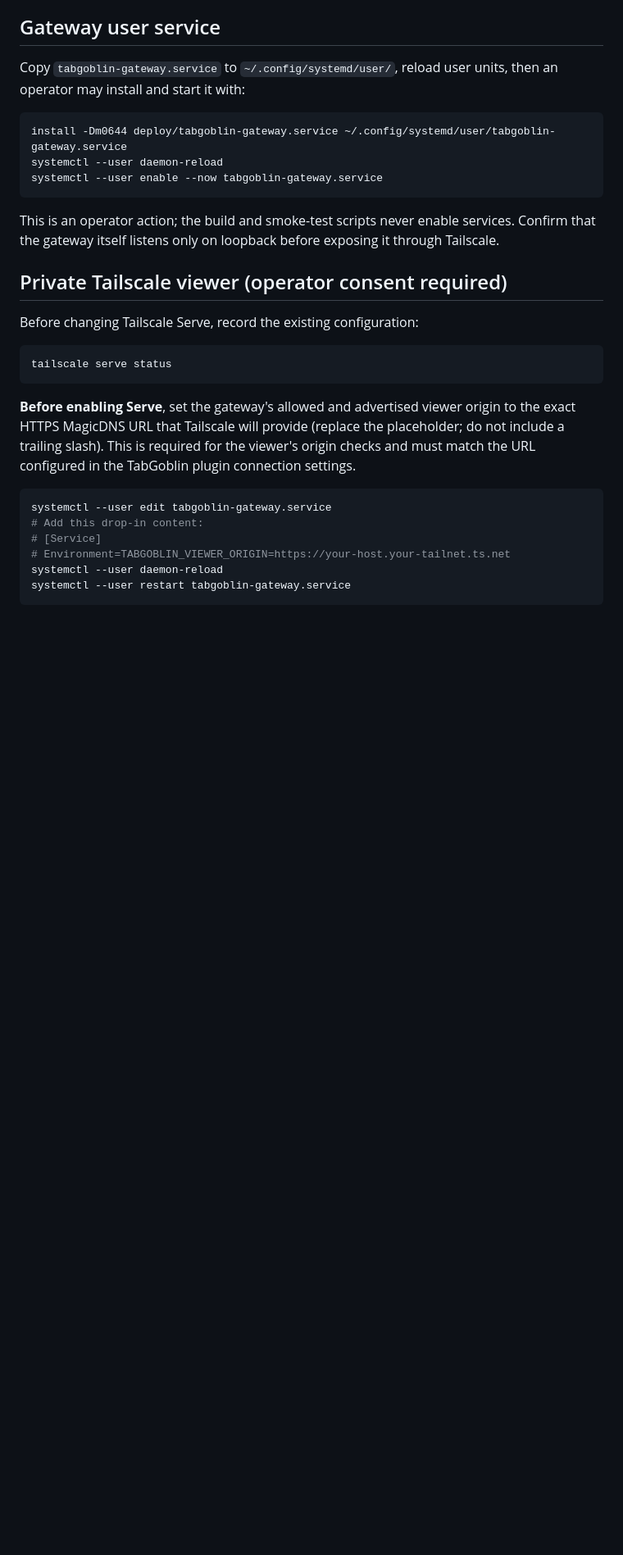
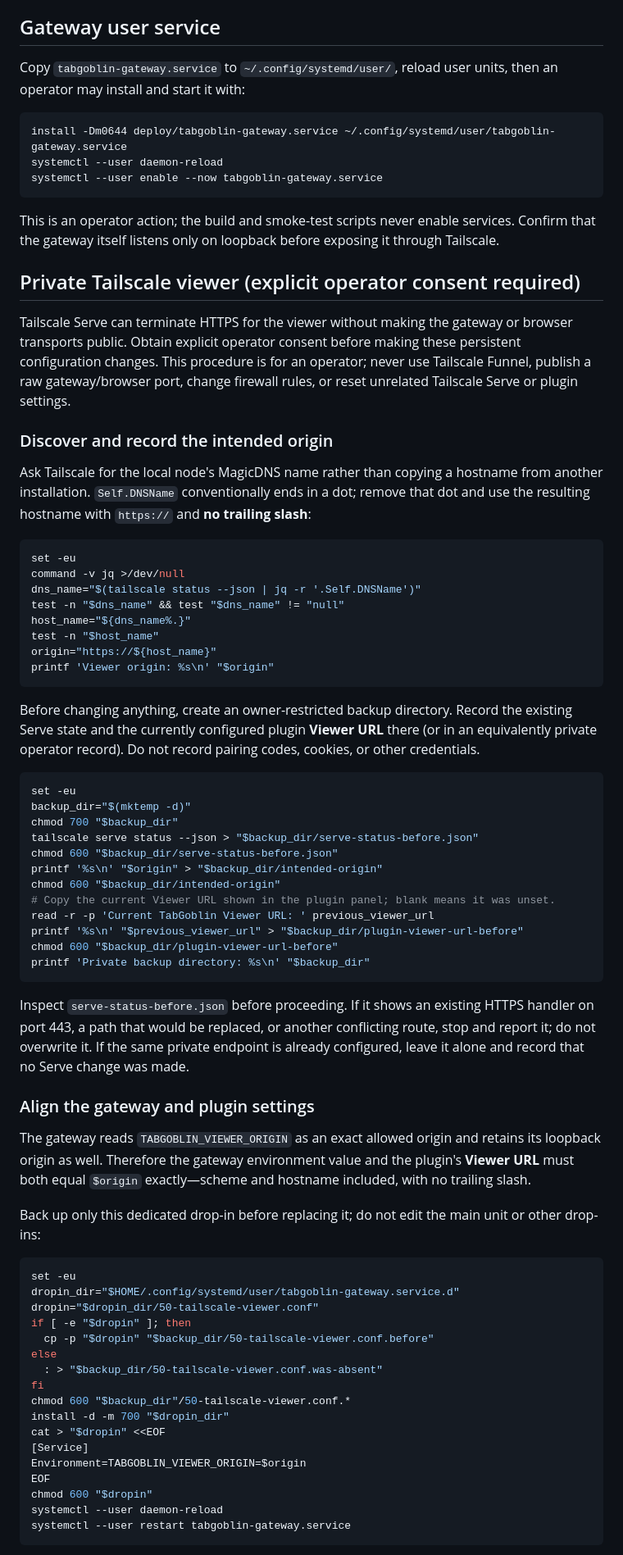
Before and after one commit to ChandraLiuswanto/tab-goblin, a Markdown page: deploy/README.md, the part around one of its changes. Shown at 82% size. Rendered like a GitHub page; blank space fills up the shorter version.

Commit message:
docs: clarify Tailscale DNS viewer deployment

````diff
--- a/deploy/README.md
+++ b/deploy/README.md
@@ -76,24 +76,82 @@ This is an operator action; the build and smoke-test scripts never enable servic
 Confirm that the gateway itself listens only on loopback before exposing it through
 Tailscale.
 
-## Private Tailscale viewer (operator consent required)
+## Private Tailscale viewer (explicit operator consent required)
 
-Before changing Tailscale Serve, record the existing configuration:
+Tailscale Serve can terminate HTTPS for the viewer without making the gateway or
+browser transports public. Obtain explicit operator consent before making these
+persistent configuration changes. This procedure is for an operator; never use
+Tailscale Funnel, publish a raw gateway/browser port, change firewall rules, or reset
+unrelated Tailscale Serve or plugin settings.
+
+### Discover and record the intended origin
+
+Ask Tailscale for the local node's MagicDNS name rather than copying a hostname from
+another installation. `Self.DNSName` conventionally ends in a dot; remove that dot and
+use the resulting hostname with `https://` and **no trailing slash**:
 
 ```bash
-tailscale serve status
+set -eu
+command -v jq >/dev/null
+dns_name="$(tailscale status --json | jq -r '.Self.DNSName')"
+test -n "$dns_name" && test "$dns_name" != "null"
+host_name="${dns_name%.}"
+test -n "$host_name"
+origin="https://${host_name}"
+printf 'Viewer origin: %s\n' "$origin"
 ```
 
-**Before enabling Serve**, set the gateway's allowed and advertised viewer origin to
-the exact HTTPS MagicDNS URL that Tailscale will provide (replace the placeholder;
-do not include a trailing slash). This is required for the viewer's origin checks and
-must match the URL configured in the TabGoblin plugin connection settings.
+Before changing anything, create an owner-restricted backup directory. Record the
+existing Serve state and the currently configured plugin **Viewer URL** there (or in
+an equivalently private operator record). Do not record pairing codes, cookies, or
+other credentials.
 
 ```bash
-systemctl --user edit tabgoblin-gateway.service
-# Add this drop-in content:
-# [Service]
-# Environment=TABGOBLIN_VIEWER_ORIGIN=https://your-host.your-tailnet.ts.net
+set -eu
+backup_dir="$(mktemp -d)"
+chmod 700 "$backup_dir"
+tailscale serve status --json > "$backup_dir/serve-status-before.json"
+chmod 600 "$backup_dir/serve-status-before.json"
+printf '%s\n' "$origin" > "$backup_dir/intended-origin"
+chmod 600 "$backup_dir/intended-origin"
+# Copy the current Viewer URL shown in the plugin panel; blank means it was unset.
+read -r -p 'Current TabGoblin Viewer URL: ' previous_viewer_url
+printf '%s\n' "$previous_viewer_url" > "$backup_dir/plugin-viewer-url-before"
+chmod 600 "$backup_dir/plugin-viewer-url-before"
+printf 'Private backup directory: %s\n' "$backup_dir"
+```
+
+Inspect `serve-status-before.json` before proceeding. If it shows an existing HTTPS
+handler on port 443, a path that would be replaced, or another conflicting route,
+stop and report it; do not overwrite it. If the same private endpoint is already
+configured, leave it alone and record that no Serve change was made.
+
+### Align the gateway and plugin settings
+
+The gateway reads `TABGOBLIN_VIEWER_ORIGIN` as an exact allowed origin and retains its
+loopback origin as well. Therefore the gateway environment value and the plugin's
+**Viewer URL** must both equal `$origin` exactly—scheme and hostname included, with no
+trailing slash.
+
+Back up only this dedicated drop-in before replacing it; do not edit the main unit or
+other drop-ins:
+
+```bash
+set -eu
+dropin_dir="$HOME/.config/systemd/user/tabgoblin-gateway.service.d"
+dropin="$dropin_dir/50-tailscale-viewer.conf"
+if [ -e "$dropin" ]; then
+  cp -p "$dropin" "$backup_dir/50-tailscale-viewer.conf.before"
+else
+  : > "$backup_dir/50-tailscale-viewer.conf.was-absent"
+fi
+chmod 600 "$backup_dir"/50-tailscale-viewer.conf.*
+install -d -m 700 "$dropin_dir"
+cat > "$dropin" <<EOF
+[Service]
+Environment=TABGOBLIN_VIEWER_ORIGIN=$origin
+EOF
+chmod 600 "$dropin"
 systemctl --user daemon-reload
 systemctl --user restart tabgoblin-gateway.service
 ```
````
Also changed, not shown: other parts of deploy/README.md (+67 -7 lines).
